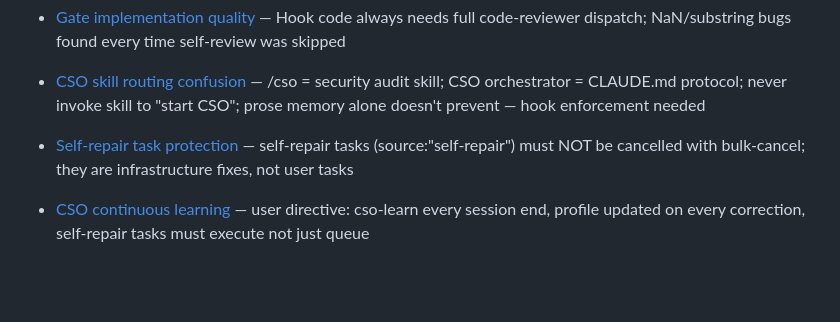
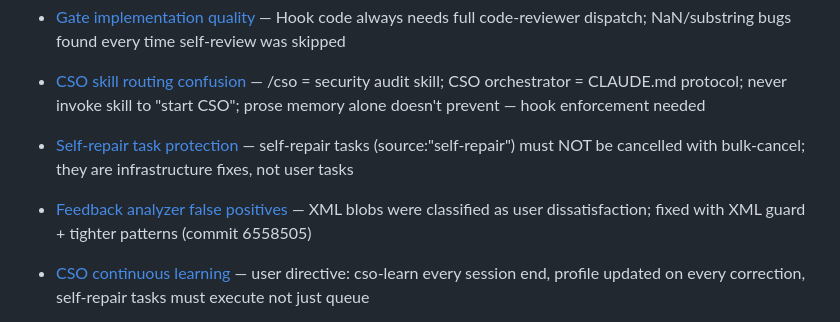
Before and after one commit to manojtyson-37/Agents-and-Skills, a Markdown page: home-dotclaude/memory/MEMORY.md, the part around the change. Rendered like a GitHub page; blank space fills up the shorter version.

```diff
--- a/home-dotclaude/memory/MEMORY.md
+++ b/home-dotclaude/memory/MEMORY.md
@@ -47,6 +47,7 @@
 
 - [CSO skill routing confusion](feedback_cso_skill_routing_confusion.md) — /cso = security audit skill; CSO orchestrator = CLAUDE.md protocol; never invoke skill to "start CSO"; prose memory alone doesn't prevent — hook enforcement needed
 - [Self-repair task protection](feedback_self_repair_task_protection.md) — self-repair tasks (source:"self-repair") must NOT be cancelled with bulk-cancel; they are infrastructure fixes, not user tasks
+- [Feedback analyzer false positives](feedback_analyzer_false_positives.md) — <task-notification> XML blobs were classified as user dissatisfaction; fixed with XML guard + tighter patterns (commit 6558505)
 - [CSO continuous learning](feedback_cso_continuous_learning.md) — user directive: cso-learn every session end, profile updated on every correction, self-repair tasks must execute not just queue
 
 **See individual memory files (feedback_*.md, project_*.md, reference_*.md) for full context, rationale, and examples.**
```
Also changed, not shown: home-dotclaude/memory/feedback_analyzer_false_positives.md (added, +24 -0 lines).
